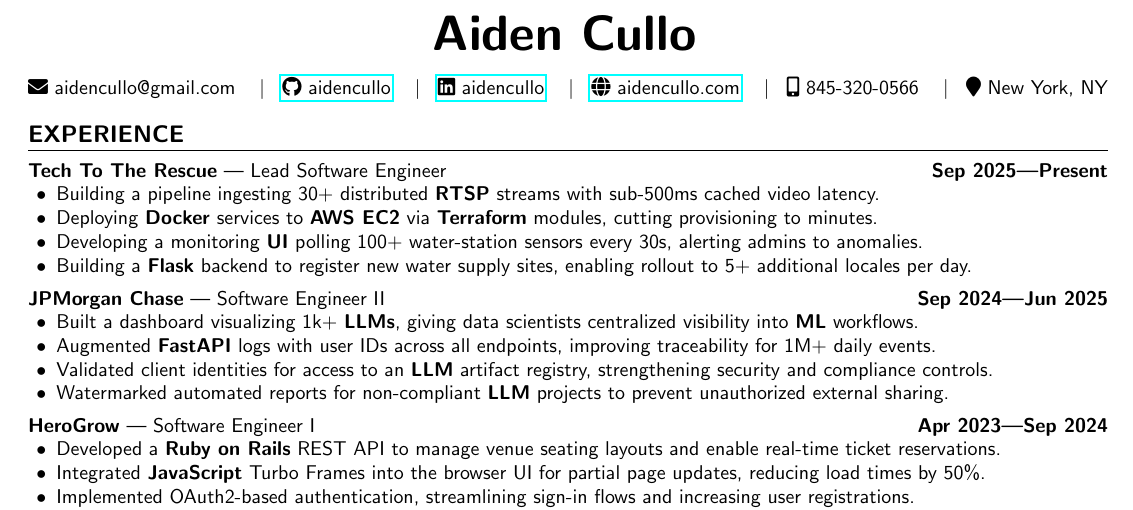
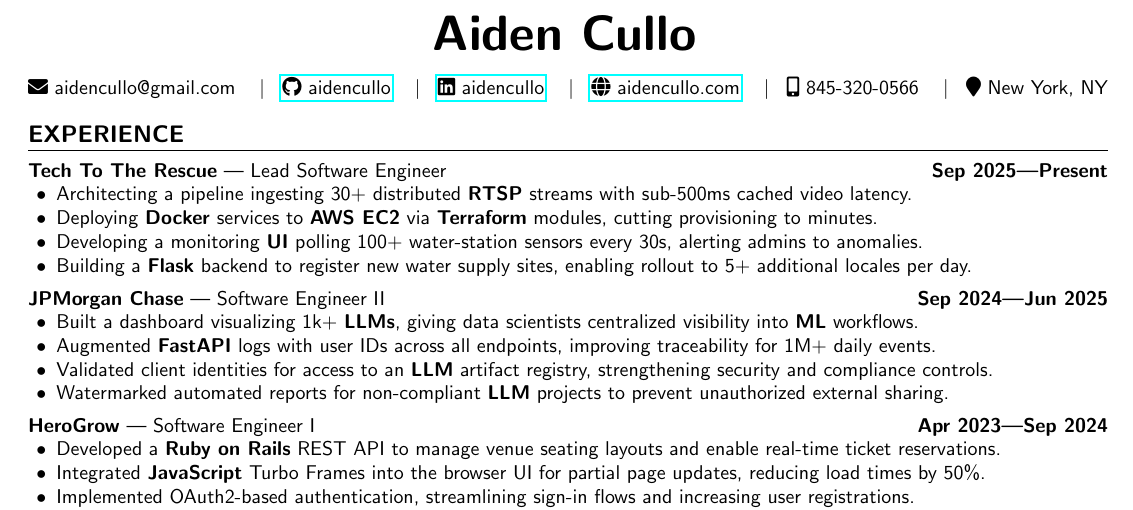
Before and after one commit to aidencullo/resume, a LaTeX CV (resume.tex): part of the page, cut so that both start at the same text. Compiled offline with pdfLaTeX.

Commit message:
Refine RTSP pipeline bullet

```diff
--- a/resume.tex
+++ b/resume.tex
@@ -85,7 +85,7 @@
 \subsection{\customsubheader{Lead Software Engineer}{Tech To The Rescue}{Sep 2025---Present}}
 \subsubsectiontext{
     \begin{itemize}
-        \item Building a pipeline ingesting 30+ distributed \textbf{RTSP} streams with sub-500ms cached video latency.
+        \item Architecting a pipeline ingesting 30+ distributed \textbf{RTSP} streams with sub-500ms cached video latency.
         \item Deploying \textbf{Docker} services to \textbf{AWS EC2} via \textbf{Terraform} modules, cutting provisioning to minutes.
         \item Developing a monitoring \textbf{UI} polling 100+ water-station sensors every 30s, alerting admins to anomalies.
         \item Building a \textbf{Flask} backend to register new water supply sites, enabling rollout to 5+ additional locales per day.
```
